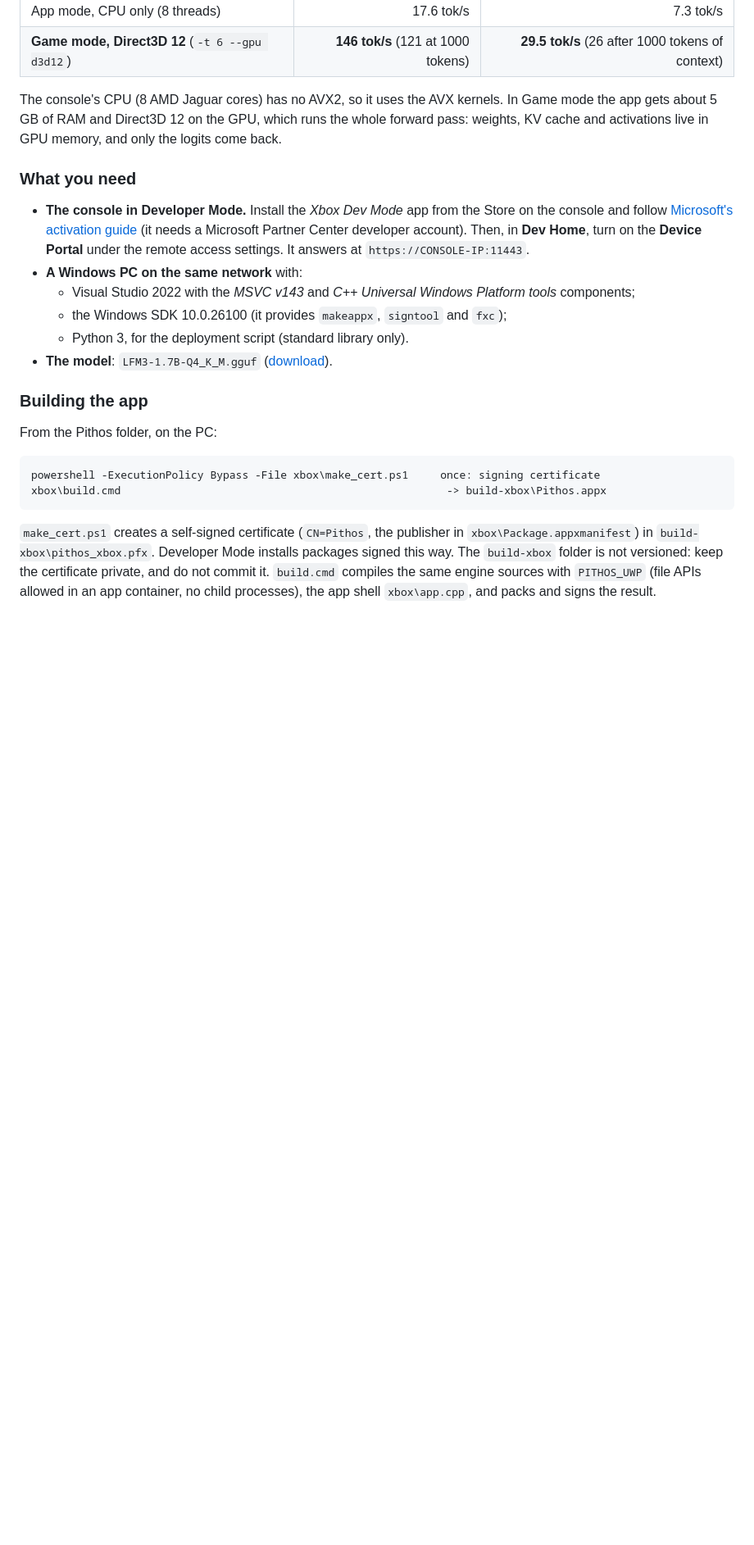
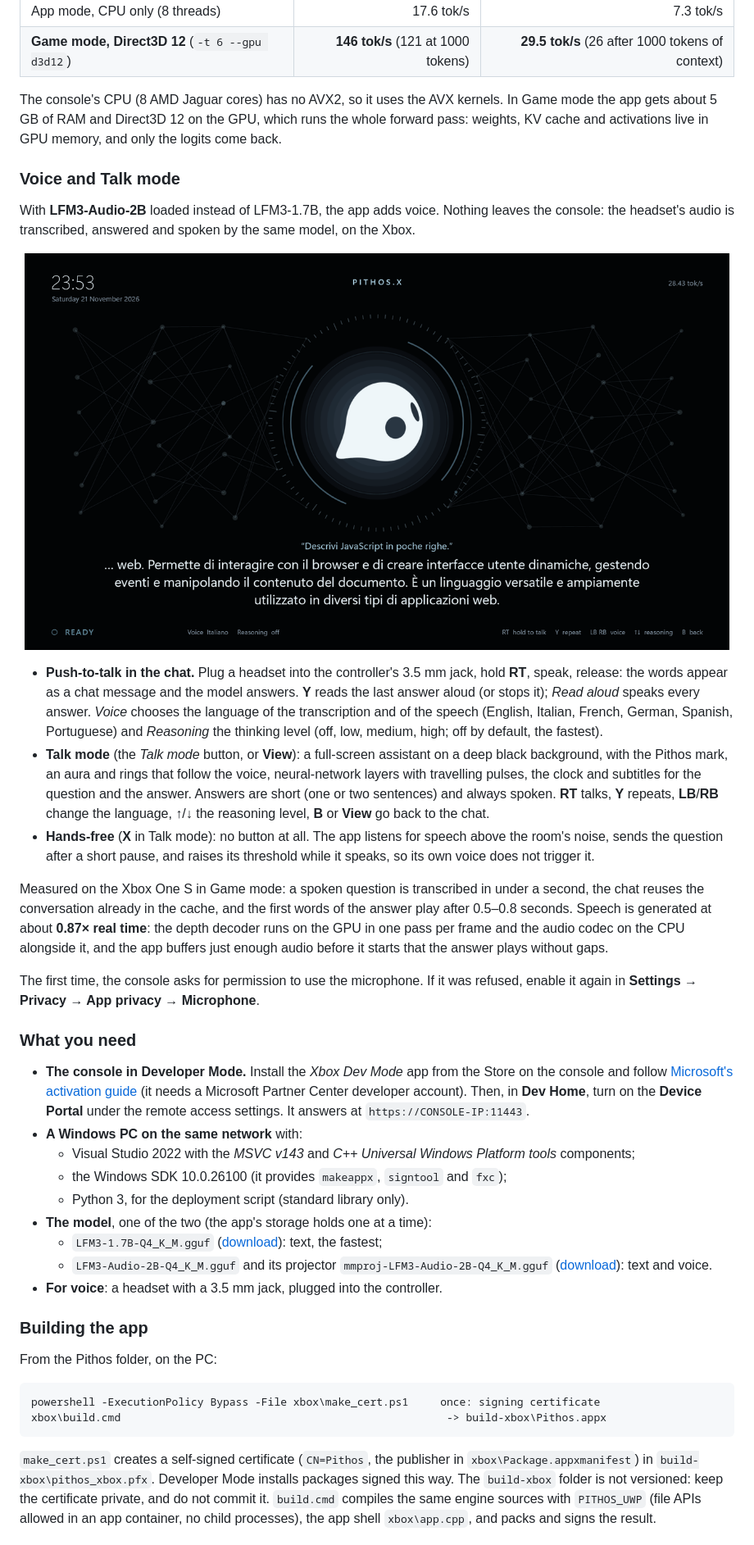
Before and after one commit to benmaster82/Pithos, a Markdown page: README.md, the part around one of its changes. Shown at 82% size. Rendered like a GitHub page; pictures changed too: docs/xbox-talk.png (added); blank space fills up the shorter version.

```diff
--- a/README.md
+++ b/README.md
@@ -626,6 +630,38 @@ The console's CPU (8 AMD Jaguar cores) has no AVX2, so it uses the AVX kernels.
 app gets about 5 GB of RAM and Direct3D 12 on the GPU, which runs the whole forward pass: weights,
 KV cache and activations live in GPU memory, and only the logits come back.
 
+### Voice and Talk mode
+With **LFM3-Audio-2B** loaded instead of LFM3-1.7B, the app adds voice. Nothing leaves the console:
+the headset's audio is transcribed, answered and spoken by the same model, on the Xbox.
+
+<p align="center">
+  <img src="docs/xbox-talk.png" width="860" alt="Talk mode on the TV: the Pithos mark among animated neural-network layers, the question and the spoken answer as subtitles">
+</p>
+
+- **Push-to-talk in the chat.** Plug a headset into the controller's 3.5 mm jack, hold **RT**, speak,
+  release: the words appear as a chat message and the model answers. **Y** reads the last answer
+  aloud (or stops it); *Read aloud* speaks every answer. *Voice* chooses the language of the
+  transcription and of the speech (English, Italian, French, German, Spanish, Portuguese) and
+  *Reasoning* the thinking level (off, low, medium, high; off by default, the fastest).
+- **Talk mode** (the *Talk mode* button, or **View**): a full-screen assistant on a deep black
+  background, with the Pithos mark, an aura and rings that follow the voice, neural-network layers
+with travelling pulses, the clock
+  and subtitles for the question and the answer. Answers are short (one or two sentences) and always
+  spoken. **RT** talks, **Y** repeats, **LB**/**RB** change the language, **↑**/**↓** the reasoning
+  level, **B** or **View** go back to the chat.
+- **Hands-free** (**X** in Talk mode): no button at all. The app listens for speech above the room's
+  noise, sends the question after a short pause, and raises its threshold while it speaks, so its own
+  voice does not trigger it.
+
+Measured on the Xbox One S in Game mode: a spoken question is transcribed in under a second, the
+chat reuses the conversation already in the cache, and the first words of the answer play after
+0.5–0.8 seconds. Speech is generated at about **0.87× real time**: the depth decoder runs on the GPU
+in one pass per frame and the audio codec on the CPU alongside it, and the app buffers just enough
+audio before it starts that the answer plays without gaps.
+
+The first time, the console asks for permission to use the microphone. If it was refused, enable it
+again in **Settings → Privacy → App privacy → Microphone**.
+
 ### What you need
 - **The console in Developer Mode.** Install the *Xbox Dev Mode* app from the Store on the console
   and follow [Microsoft's activation guide](https://learn.microsoft.com/windows/uwp/xbox-apps/devkit-activation)
@@ -635,7 +671,11 @@ KV cache and activations live in GPU memory, and only the logits come back.
   - Visual Studio 2022 with the *MSVC v143* and *C++ Universal Windows Platform tools* components;
   - the Windows SDK 10.0.26100 (it provides `makeappx`, `signtool` and `fxc`);
   - Python 3, for the deployment script (standard library only).
-- **The model**: `LFM3-1.7B-Q4_K_M.gguf` ([download](#lfm3-17b-small-and-fast)).
+- **The model**, one of the two (the app's storage holds one at a time):
+  - `LFM3-1.7B-Q4_K_M.gguf` ([download](#lfm3-17b-small-and-fast)): text, the fastest;
+  - `LFM3-Audio-2B-Q4_K_M.gguf` and its projector `mmproj-LFM3-Audio-2B-Q4_K_M.gguf`
+    ([download](#lfm3-audio-2b-speech-input-and-output-experimental)): text and voice.
+- **For voice**: a headset with a 3.5 mm jack, plugged into the controller.
 
 ### Building the app
 From the Pithos folder, on the PC:
```
Also changed, not shown: other parts of README.md (+42 -9 lines), docs/README.md (+1 -1 lines), 3 other files.
